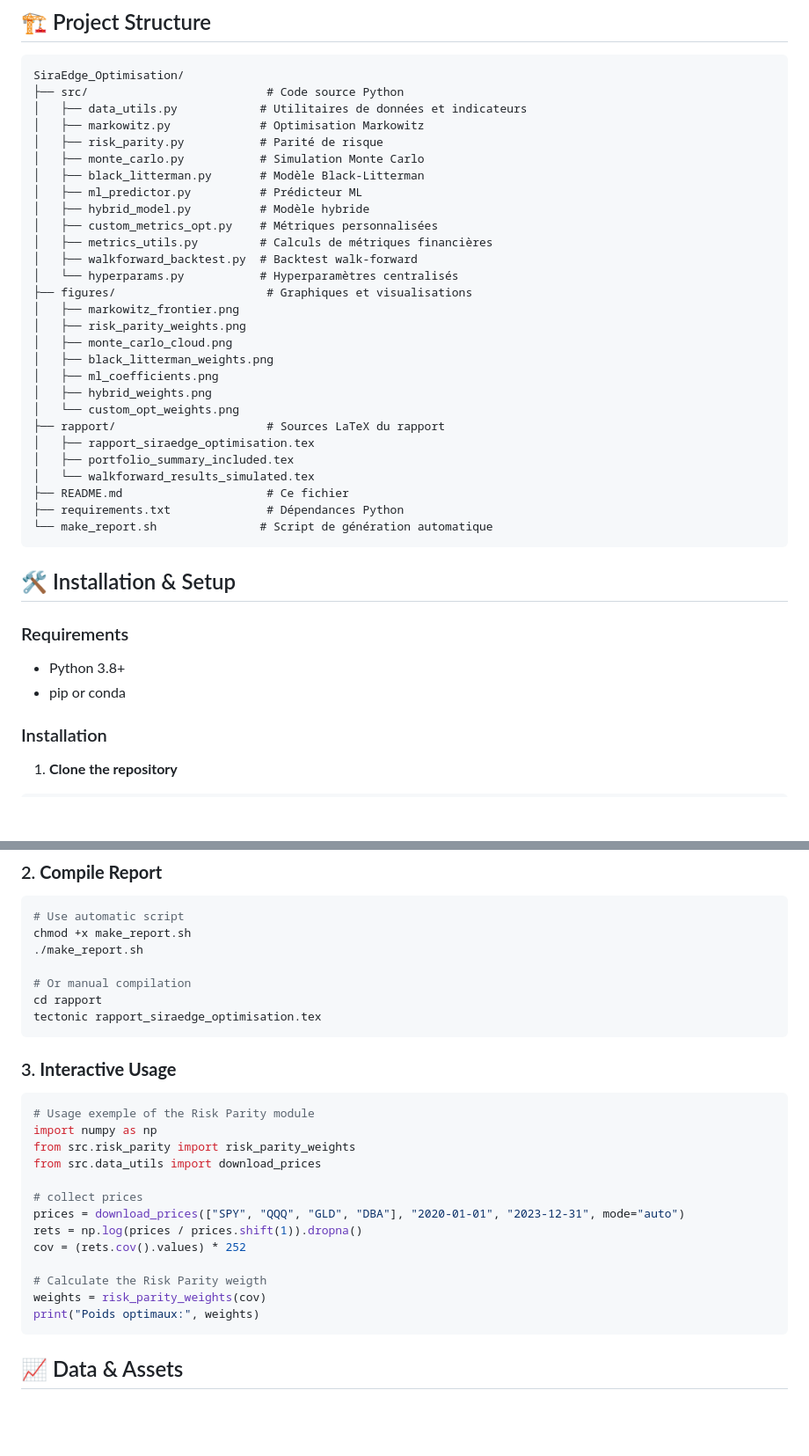
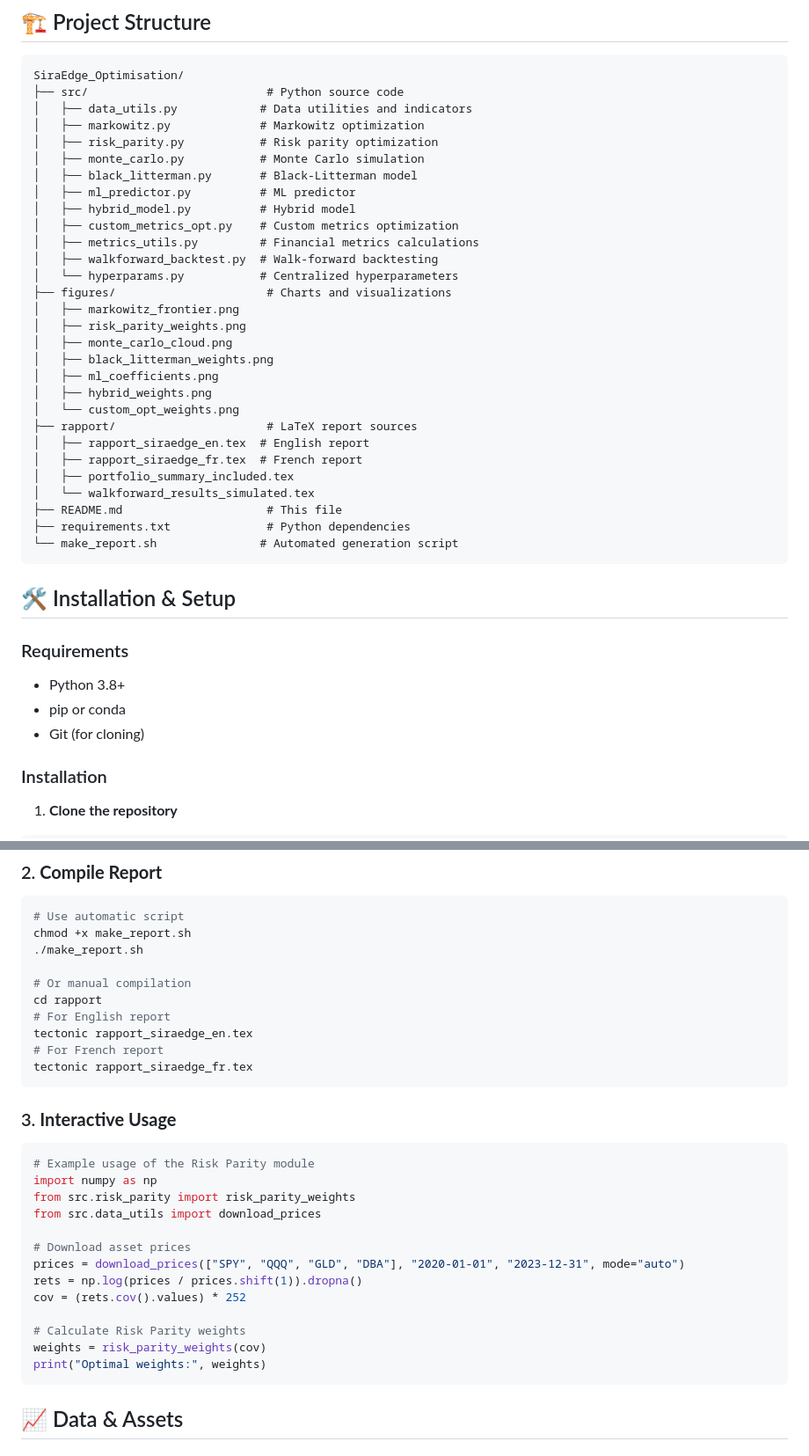
Before and after one commit to IsmailMoudden/Portfolio-Optimization-Module-SiraEdge, a Markdown page: README.md, 2 parts joined by grey strips. Shown at 88% size. Drawn GitHub-style; blank space fills up the shorter version.

````diff
--- a/README.md
+++ b/README.md
@@ -65,19 +65,19 @@ This module implements and analyzes **7 portfolio optimization models**:
 
 ```
 SiraEdge_Optimisation/
-├── src/                          # Code source Python
-│   ├── data_utils.py            # Utilitaires de données et indicateurs
-│   ├── markowitz.py             # Optimisation Markowitz
-│   ├── risk_parity.py           # Parité de risque
-│   ├── monte_carlo.py           # Simulation Monte Carlo
-│   ├── black_litterman.py       # Modèle Black-Litterman
-│   ├── ml_predictor.py          # Prédicteur ML
-│   ├── hybrid_model.py          # Modèle hybride
-│   ├── custom_metrics_opt.py    # Métriques personnalisées
-│   ├── metrics_utils.py         # Calculs de métriques financières
-│   ├── walkforward_backtest.py  # Backtest walk-forward
-│   └── hyperparams.py           # Hyperparamètres centralisés
-├── figures/                      # Graphiques et visualisations
+├── src/                          # Python source code
+│   ├── data_utils.py            # Data utilities and indicators
+│   ├── markowitz.py             # Markowitz optimization
+│   ├── risk_parity.py           # Risk parity optimization
+│   ├── monte_carlo.py           # Monte Carlo simulation
+│   ├── black_litterman.py       # Black-Litterman model
+│   ├── ml_predictor.py          # ML predictor
+│   ├── hybrid_model.py          # Hybrid model
+│   ├── custom_metrics_opt.py    # Custom metrics optimization
+│   ├── metrics_utils.py         # Financial metrics calculations
+│   ├── walkforward_backtest.py  # Walk-forward backtesting
+│   └── hyperparams.py           # Centralized hyperparameters
+├── figures/                      # Charts and visualizations
 │   ├── markowitz_frontier.png
 │   ├── risk_parity_weights.png
 │   ├── monte_carlo_cloud.png
@@ -85,19 +85,21 @@ SiraEdge_Optimisation/
 │   ├── ml_coefficients.png
 │   ├── hybrid_weights.png
 │   └── custom_opt_weights.png
-├── rapport/                      # Sources LaTeX du rapport
-│   ├── rapport_siraedge_optimisation.tex
+├── rapport/                      # LaTeX report sources
+│   ├── rapport_siraedge_en.tex  # English report
+│   ├── rapport_siraedge_fr.tex  # French report
 │   ├── portfolio_summary_included.tex
 │   └── walkforward_results_simulated.tex
-├── README.md                     # Ce fichier
-├── requirements.txt              # Dépendances Python
-└── make_report.sh               # Script de génération automatique
+├── README.md                     # This file
+├── requirements.txt              # Python dependencies
+└── make_report.sh               # Automated generation script
 ```
 ## 🛠️ Installation & Setup
 
 ### Requirements
 - Python 3.8+
 - pip or conda
+- Git (for cloning)
 
 ### Installation
 
@@ -141,24 +143,27 @@ chmod +x make_report.sh
 
 # Or manual compilation
 cd rapport
-tectonic rapport_siraedge_optimisation.tex
+# For English report
+tectonic rapport_siraedge_en.tex
+# For French report
+tectonic rapport_siraedge_fr.tex
 ```
 
 ### 3. **Interactive Usage**
 ```python
-# Usage exemple of the Risk Parity module
+# Example usage of the Risk Parity module
 import numpy as np
 from src.risk_parity import risk_parity_weights
 from src.data_utils import download_prices
 
-# collect prices
+# Download asset prices
 prices = download_prices(["SPY", "QQQ", "GLD", "DBA"], "2020-01-01", "2023-12-31", mode="auto")
 rets = np.log(prices / prices.shift(1)).dropna()
 cov = (rets.cov().values) * 252
 
-# Calculate the Risk Parity weigth
+# Calculate Risk Parity weights
 weights = risk_parity_weights(cov)
-print("Poids optimaux:", weights)
+print("Optimal weights:", weights)
 ```
 
 ## 📈 Data & Assets
````
Also changed, not shown: other parts of README.md (+82 -4 lines).
